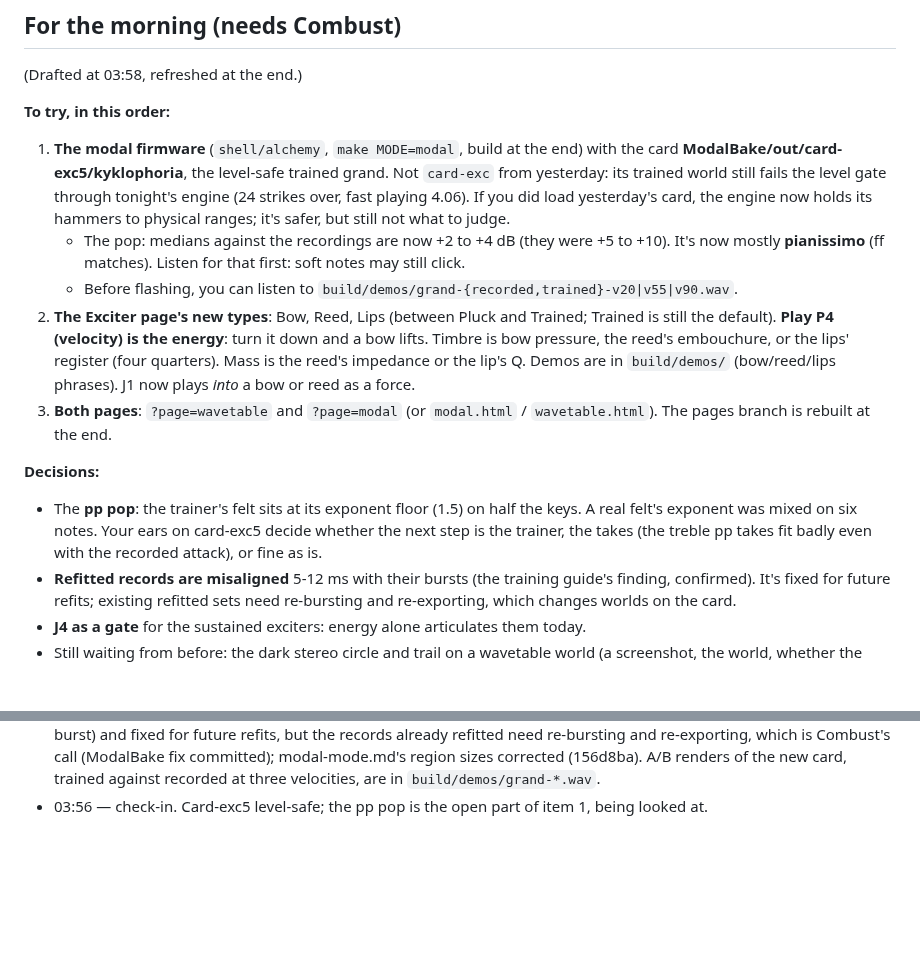
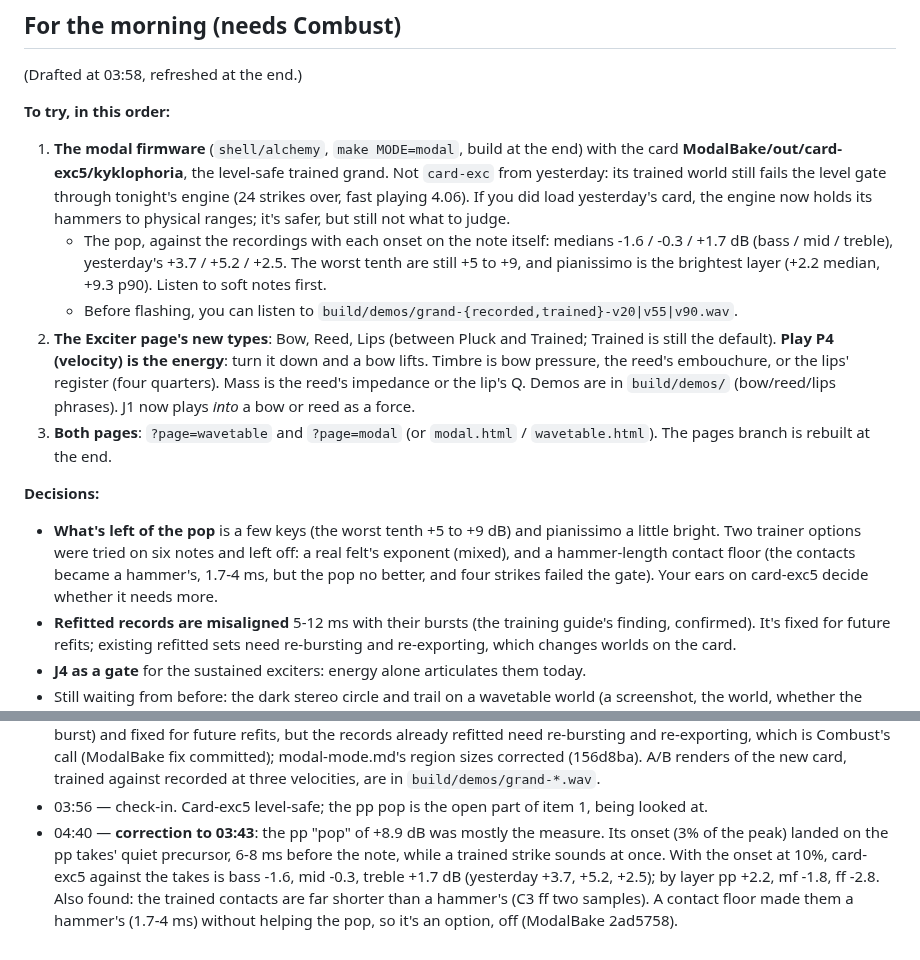
Before and after one commit to ErnestG4/Kyklophoria, a Markdown page: docs/overnight-2026-09-29.md, 2 parts joined by grey strips. Rendered like a GitHub page; blank space fills up the shorter version.

Commit message:
Overnight log: the pp pop was mostly the measure; morning notes corrected

```diff
--- a/docs/overnight-2026-09-29.md
+++ b/docs/overnight-2026-09-29.md
@@ -55,9 +55,11 @@ aa9e48d, with a brake on any runaway voice).
    over, fast playing 4.06). If you did load yesterday's card, the engine
    now holds its hammers to physical ranges; it's safer, but still not
    what to judge.
-   - The pop: medians against the recordings are now +2 to +4 dB (they were
-     +5 to +10). It's now mostly **pianissimo** (ff matches). Listen for
-     that first: soft notes may still click.
+   - The pop, against the recordings with each onset on the note itself:
+     medians -1.6 / -0.3 / +1.7 dB (bass / mid / treble), yesterday's +3.7
+     / +5.2 / +2.5. The worst tenth are still +5 to +9, and pianissimo is
+     the brightest layer (+2.2 median, +9.3 p90). Listen to soft notes
+     first.
    - Before flashing, you can listen to `build/demos/grand-{recorded,trained}-v20|v55|v90.wav`.
 2. **The Exciter page's new types**: Bow, Reed, Lips (between Pluck and
    Trained; Trained is still the default). **Play P4 (velocity) is the
@@ -70,10 +72,12 @@ aa9e48d, with a brake on any runaway voice).
 
 **Decisions:**
 
-- The **pp pop**: the trainer's felt sits at its exponent floor (1.5) on
-  half the keys. A real felt's exponent was mixed on six notes. Your ears on
-  card-exc5 decide whether the next step is the trainer, the takes (the
-  treble pp takes fit badly even with the recorded attack), or fine as is.
+- **What's left of the pop** is a few keys (the worst tenth +5 to +9 dB)
+  and pianissimo a little bright. Two trainer options were tried on six
+  notes and left off: a real felt's exponent (mixed), and a hammer-length
+  contact floor (the contacts became a hammer's, 1.7-4 ms, but the pop no
+  better, and four strikes failed the gate). Your ears on card-exc5 decide
+  whether it needs more.
 - **Refitted records are misaligned** 5-12 ms with their bursts (the
   training guide's finding, confirmed). It's fixed for future refits;
   existing refitted sets need re-bursting and re-exporting, which changes
@@ -187,3 +191,12 @@ aa9e48d, with a brake on any runaway voice).
   (156d8ba). A/B renders of the new card, trained against recorded at three
   velocities, are in `build/demos/grand-*.wav`.
 - 03:56 — check-in. Card-exc5 level-safe; the pp pop is the open part of item 1, being looked at.
+- 04:40 — **correction to 03:43**: the pp "pop" of +8.9 dB was mostly the
+  measure. Its onset (3% of the peak) landed on the pp takes' quiet
+  precursor, 6-8 ms before the note, while a trained strike sounds at once.
+  With the onset at 10%, card-exc5 against the takes is bass -1.6, mid
+  -0.3, treble +1.7 dB (yesterday +3.7, +5.2, +2.5); by layer pp +2.2, mf
+  -1.8, ff -2.8. Also found: the trained contacts are far shorter than a
+  hammer's (C3 ff two samples). A contact floor made them a hammer's
+  (1.7-4 ms) without helping the pop, so it's an option, off (ModalBake
+  2ad5758).
```
